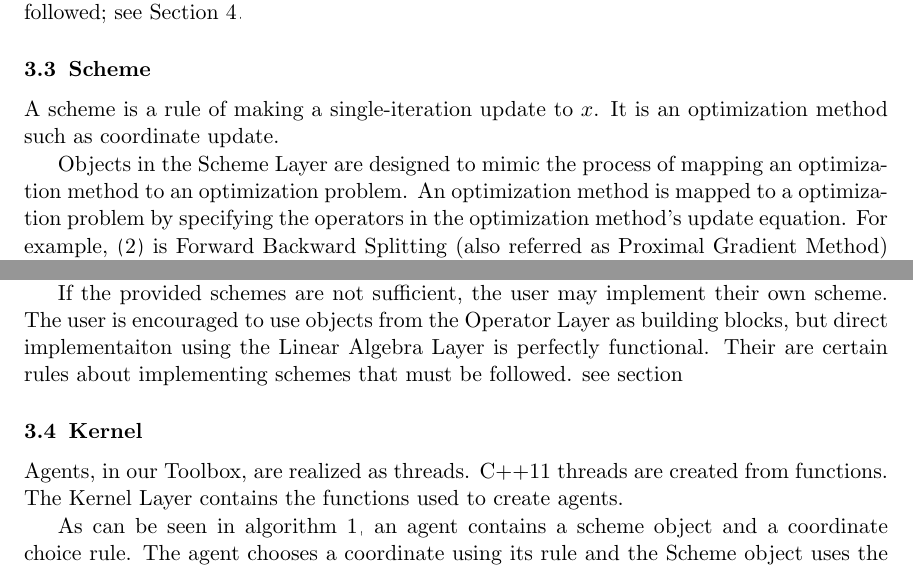
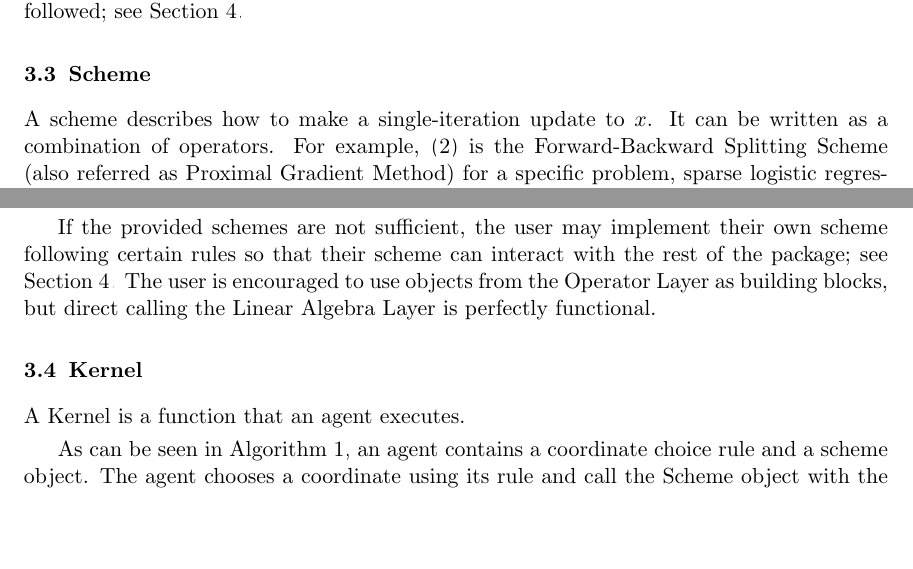
Before and after one commit to ZhiminPeng/arock-pkg-paper, a LaTeX paper (arock_pkg_main.tex, which reads architecture.tex): two parts of page 7 of 16, joined at a grey line, cut so that both start at the same text, the shorter picture padded with empty space. Compiled offline with pdfLaTeX.

Commit message:
more updates on Friday

```diff
--- a/architecture.tex
+++ b/architecture.tex
@@ -32,8 +32,5 @@ In the case that an operator is needed that we have not provided, a user can use
 
 
 \subsection{Scheme}
-A scheme is a rule of making a single-iteration update to $x$. It is an optimization method such as coordinate update.
-
-Objects in the Scheme Layer are designed to mimic the process of mapping an optimization method to an optimization problem.
-An optimization method is mapped to a optimization problem by specifying the operators in the optimization method's update equation.
-For example, \eqref{eq:fbs_l1_log} is Forward Backward Splitting (also referred as Proximal Gradient Method) mapped to a specific problem, sparse logistic regression.
+A scheme describes how to make a single-iteration update to $x$.
+It can be written as a combination of operators. For example, \eqref{eq:fbs_l1_log} is the Forward-Backward Splitting Scheme (also referred as Proximal Gradient Method) for a specific problem, sparse logistic regression. In Algorithm \ref{alg:fbs_l1_log}, it corresponds to Line 9. To apply the Forward-Backward Splitting Scheme to the sparse logistic regression problem \eqref{}, we need to specify a Forward Operator and a Backward Operator (e.g., on Line 5 of Algorithm \ref{alg:fbs_l1_log}). We can see this in code snippet above {\color{red} Need a way to reference the code snippet, can we embed it in a figure?}.
@@ -43,15 +37,17 @@ A Scheme's update equation is specialized to a problem by specifying Operators.
 The scheme object \texttt{fbs} is specialized to sparse logistic regression by specifying its type as \texttt{ForwardBackwardSplitting<forward\_grad\_for\_log\_loss<SpMat>, prox\_l1>}.
 
-We provide implemenations of the following schemes:  Proximal Point Method,  Gradient Descent, Forward Backward Splitting, Backward Forward Splitting, Peaceman-Rachford Splitting, and Douglas-Rachford Splitting.
+We provide implemenations of the following schemes:  Proximal-Point Method,  Gradient Descent, Forward-Backward Splitting, Backward-Forward Splitting, Peaceman-Rachford Splitting, and Douglas-Rachford Splitting.
 
-If the provided schemes are not sufficient, the user may implement their own scheme.
-The user is encouraged to use objects from the Operator Layer as building blocks, but direct implementaiton using the Linear Algebra Layer is perfectly functional. Their are certain rules about implementing schemes that must be followed. see section
+If the provided schemes are not sufficient, the user may implement their own scheme following certain rules so that their scheme can interact with the rest of the package; see Section \ref{sc:implement}.
+The user is encouraged to use objects from the Operator Layer as building blocks, but direct calling the Linear Algebra Layer is perfectly functional. %Their are certain rules about implementing schemes that must be followed; see Section \ref{sc:implement}.
 
 \subsection{Kernel}
+A Kernel is a function that an agent executes.
+%Agents, in our Toolbox, are realized as threads.
+%C++11 threads are created from functions.
+%The Kernel Layer contains the functions used to create agents.
 
-Agents, in our Toolbox, are realized as threads.
-C++11 threads are created from functions.
-The Kernel Layer contains the functions used to create agents.
+As can be seen in Algorithm \ref{alg:fbs_l1_log}, an agent contains a coordinate choice rule and a scheme object.
+The agent chooses a coordinate using its rule and call the Scheme object with the chosen coordinate to update $x$.
+For each coordinate choice rule, we have implemented a corresponding Kernel function.
 
-As can be seen in algorithm \ref{alg:fbs_l1_log}, an agent contains a scheme object and a coordinate choice rule.
-The agent chooses a coordinate using its rule and the Scheme object uses the coordinate to produce an update.
```
Also changed, not shown: portfolio.tex (+2 -2 lines), architecture.tex (51 more changed lines).
